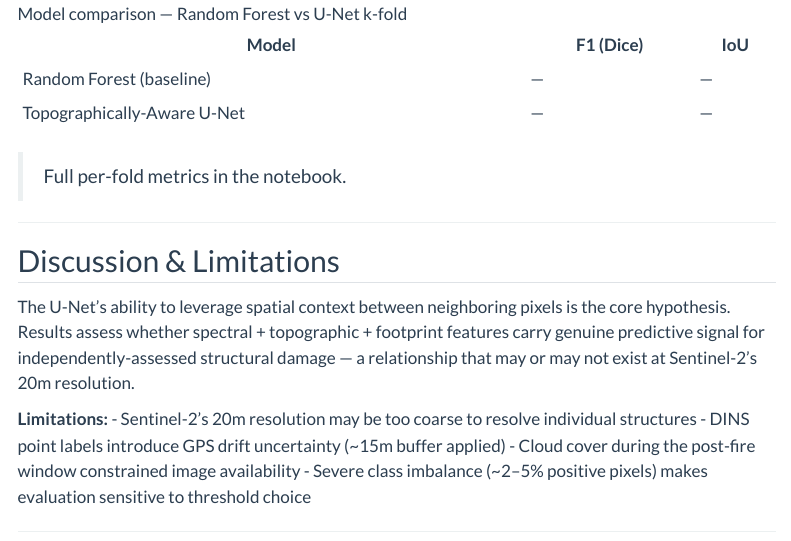
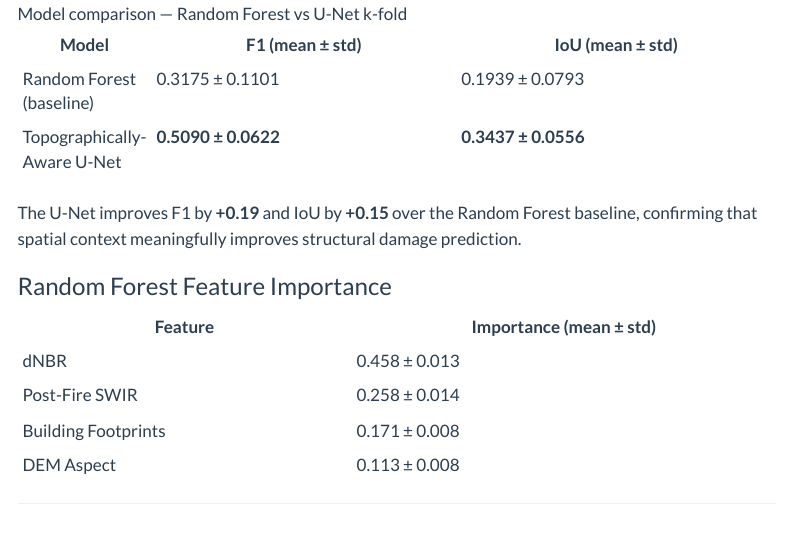
Before and after one commit to tess-vu/vision-EO, a Quarto document (final-project.qmd): the page in a window 1100 px wide, from 3380 px down. Rendered offline with R 4.5, knitr and Pandoc in place of Quarto, with nearby package versions; menus at the side of the page are left out.

Commit message:
update: add actual model results (F1, IoU, feature importance)

```diff
--- a/final-project.qmd
+++ b/final-project.qmd
@@ -117,12 +117,21 @@ A U-Net encoder–decoder with skip connections captures both fine-grained pixel
 
 ![Model comparison — Random Forest vs U-Net k-fold](final/final_project_files/images/model_comparison_kfold.png)
 
-| Model | F1 (Dice) | IoU |
-|-------|-----------|-----|
-| Random Forest (baseline) | — | — |
-| Topographically-Aware U-Net | — | — |
+| Model | F1 (mean ± std) | IoU (mean ± std) |
+|-------|-----------------|------------------|
+| Random Forest (baseline) | 0.3175 ± 0.1101 | 0.1939 ± 0.0793 |
+| Topographically-Aware U-Net | **0.5090 ± 0.0622** | **0.3437 ± 0.0556** |
 
-> Full per-fold metrics in the notebook.
+The U-Net improves F1 by **+0.19** and IoU by **+0.15** over the Random Forest baseline, confirming that spatial context meaningfully improves structural damage prediction.
+
+### Random Forest Feature Importance
+
+| Feature | Importance (mean ± std) |
+|---------|------------------------|
+| dNBR | 0.458 ± 0.013 |
+| Post-Fire SWIR | 0.258 ± 0.014 |
+| Building Footprints | 0.171 ± 0.008 |
+| DEM Aspect | 0.113 ± 0.008 |
 
 ---
 
```
